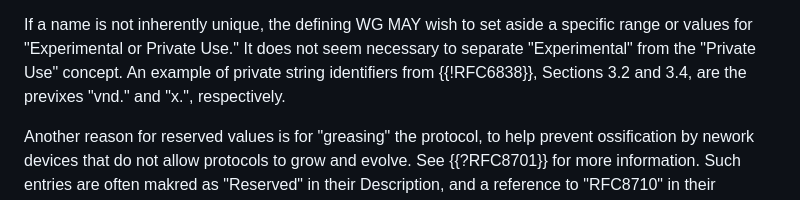
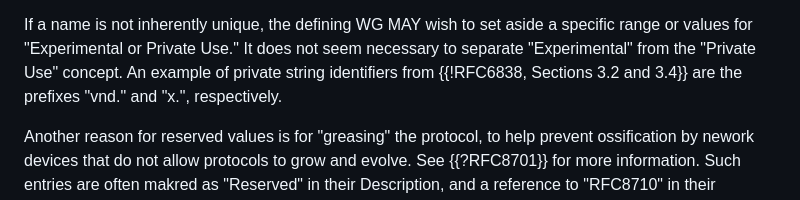
Before and after one commit to richsalz/draft-rsalz-crypto-registries, a Markdown page: draft-rsalz-crypto-registries.md, the part around the change. GitHub-like rendering.

Commit message:
Tweak 6838 section references

```diff
--- a/draft-rsalz-crypto-registries.md
+++ b/draft-rsalz-crypto-registries.md
@@ -158,7 +158,7 @@ If a name is not inherently unique, the defining WG MAY wish to set
 aside a specific range or values for "Experimental or Private Use." It
 does not seem necessary to separate "Experimental" from the "Private
 Use" concept.  An example of private string identifiers from
-{{!RFC6838}}, Sections 3.2 and 3.4, are the previxes "vnd." and "x.",
+{{!RFC6838, Sections 3.2 and 3.4}} are the prefixes "vnd." and "x.",
 respectively.
 
 Another reason for reserved values is for "greasing" the protocol,
```
